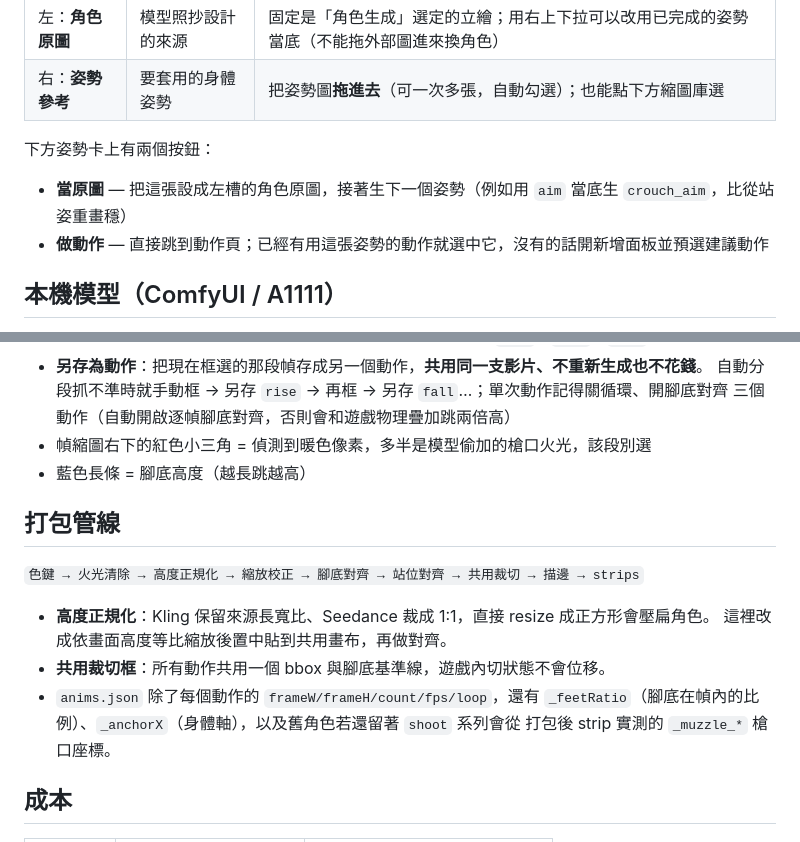
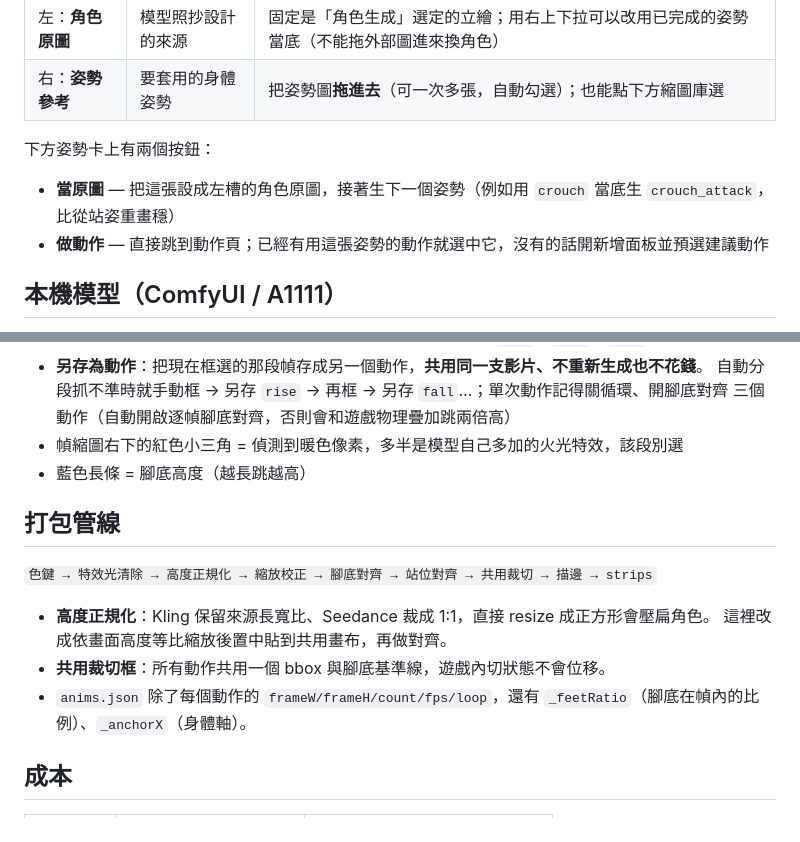
Before and after one commit to philippe8910/sprite-studio, a Markdown page: docs/NOTES_zh.md, 2 parts joined by grey strips. GitHub-like rendering.

```diff
--- a/docs/NOTES_zh.md
+++ b/docs/NOTES_zh.md
@@ -82,7 +82,7 @@ payload 也退回原本寫死的組法，離線一樣能用。
 
 下方姿勢卡上有兩個按鈕：
 
-- **當原圖** — 把這張設成左槽的角色原圖，接著生下一個姿勢（例如用 `aim` 當底生 `crouch_aim`，比從站姿重畫穩）
+- **當原圖** — 把這張設成左槽的角色原圖，接著生下一個姿勢（例如用 `crouch` 當底生 `crouch_attack`，比從站姿重畫穩）
 - **做動作** — 直接跳到動作頁；已經有用這張姿勢的動作就選中它，沒有的話開新增面板並預選建議動作
 
 ## 本機模型（ComfyUI / A1111）
@@ -148,19 +148,18 @@ payload 也退回原本寫死的組法，離線一樣能用。
 - **另存為動作**：把現在框選的那段幀存成另一個動作，**共用同一支影片、不重新生成也不花錢**。
   自動分段抓不準時就手動框 → 另存 `rise` → 再框 → 另存 `fall`…；單次動作記得關循環、開腳底對齊
   三個動作（自動開啟逐幀腳底對齊，否則會和遊戲物理疊加跳兩倍高）
-- 幀縮圖右下的紅色小三角 = 偵測到暖色像素，多半是模型偷加的槍口火光，該段別選
+- 幀縮圖右下的紅色小三角 = 偵測到暖色像素，多半是模型自己多加的火光特效，該段別選
 - 藍色長條 = 腳底高度（越長跳越高）
 
 ## 打包管線
 
-`色鍵 → 火光清除 → 高度正規化 → 縮放校正 → 腳底對齊 → 站位對齊 → 共用裁切 → 描邊 → strips`
+`色鍵 → 特效光清除 → 高度正規化 → 縮放校正 → 腳底對齊 → 站位對齊 → 共用裁切 → 描邊 → strips`
 
 - **高度正規化**：Kling 保留來源長寬比、Seedance 裁成 1:1，直接 resize 成正方形會壓扁角色。
   這裡改成依畫面高度等比縮放後置中貼到共用畫布，再做對齊。
 - **共用裁切框**：所有動作共用一個 bbox 與腳底基準線，遊戲內切狀態不會位移。
 - `anims.json` 除了每個動作的 `frameW/frameH/count/fps/loop`，還有
-  `_feetRatio`（腳底在幀內的比例）、`_anchorX`（身體軸），以及舊角色若還留著 `shoot` 系列會從
-  打包後 strip 實測的 `_muzzle_*` 槍口座標。
+  `_feetRatio`（腳底在幀內的比例）、`_anchorX`（身體軸）。
 
 ## 成本
 
```
Also changed, not shown: README.md (+31 -15 lines), poselib/README.md (+2 -2 lines), docs/img/step1_character.png (added), docs/img/step2_poses.png (added), docs/img/step3_anim.png (added), docs/img/step4_export.png (added), docs/img/walk_strip.png (added), 9 other files.
